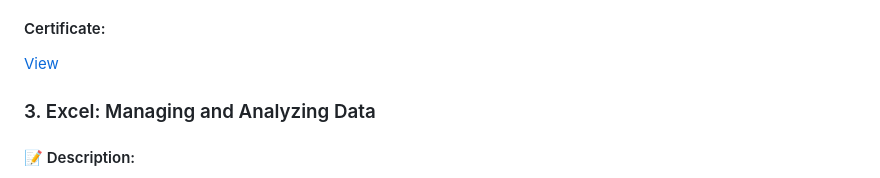
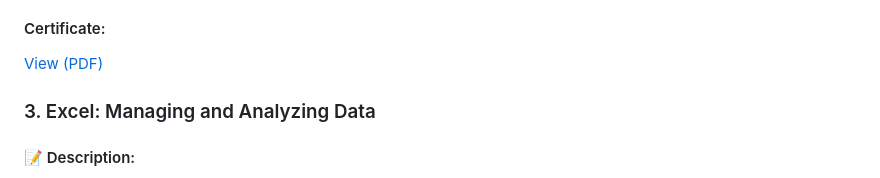
Before and after one commit to qiyung63/github-portfolio, a Markdown page: README.md, the part around one of its changes. Rendered like a GitHub page.

```diff
--- a/README.md
+++ b/README.md
@@ -118,7 +118,7 @@ Our team’s Smart Waitlist System for iZone was commended for effectively addre
 - This self-learning online course has improved my skills in data visualization, analytical thinking, and the practical use of Excel and Tableau for real-world business problem-solving.
 
 #### Certificate:
-[View](https://github.com/qiyung63/github-portfolio/blob/main/Certificate-Data%20Analytics%20Job%20Simulation.pdf)
+[View (PDF)](https://github.com/qiyung63/github-portfolio/blob/main/Certificate-Data%20Analytics%20Job%20Simulation.pdf)
 
 ### 3. Excel: Managing and Analyzing Data
 
```
Also changed, not shown: other parts of README.md (+1 -1 lines).
